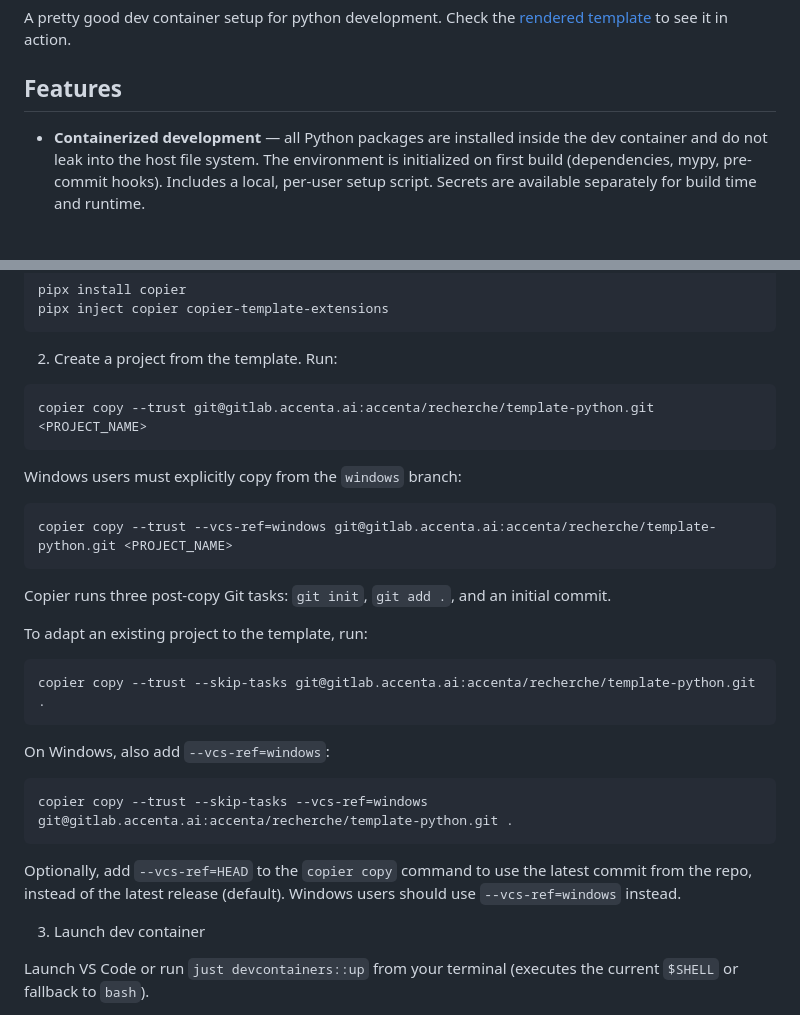
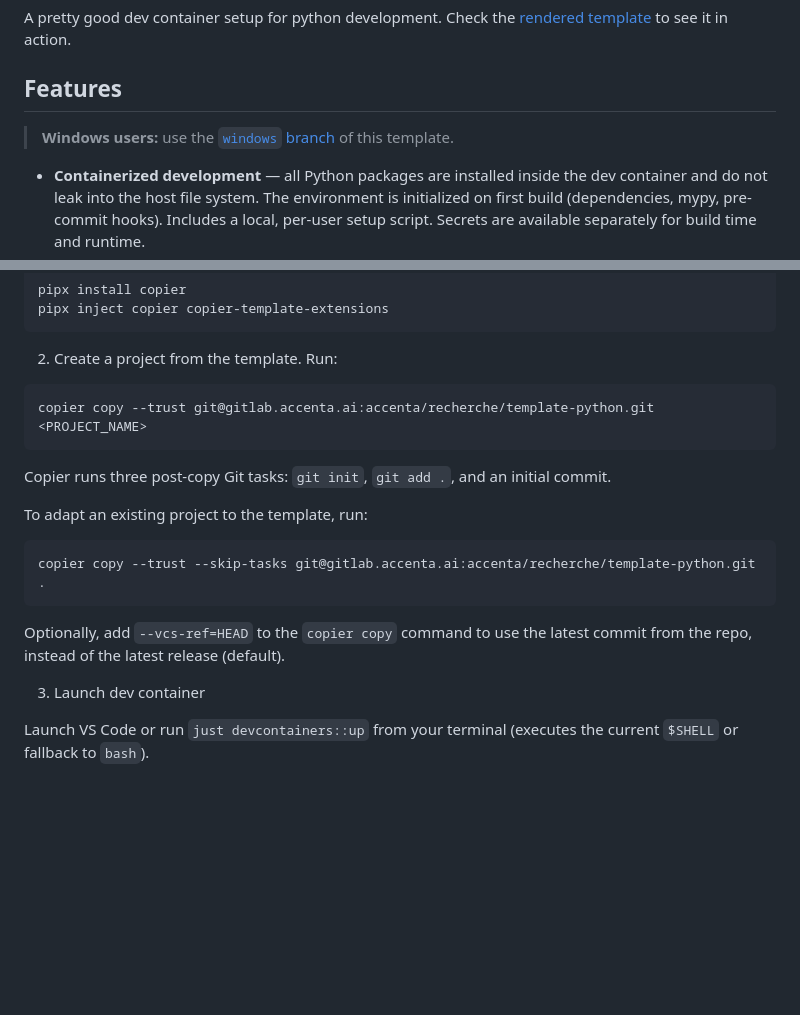
Before and after one commit to Sky-walker25/template-python, a Markdown page: README.md, 2 parts joined by grey strips. Rendered like a GitHub page; blank space fills up the shorter version.

Commit message:
docs(README): move windows instructions to windows branch

````diff
--- a/README.md
+++ b/README.md
@@ -3,6 +3,9 @@
 A pretty good dev container setup for python development. Check the [rendered template](https://git.zagouri.org/templates/python-demo) to see it in action.
 
 ## Features
+
+> **Windows users:** use the [`windows` branch](../../tree/windows) of this template.
+
 - **Containerized development** — all Python packages are installed inside the dev container and do not leak into the host file system. The environment is initialized on first build (dependencies, mypy, pre-commit hooks). Includes a local, per-user setup script. Secrets are available separately for build time and runtime.
 - **Code quality tools** — linter (`ruff`), formatter (`black`, `isort`), type checker (`mypy`), and Git hooks (`pre-commit`).
 - **PEP-compliant** — follows PEP 8 (style), PEP 621 (`pyproject.toml`), PEP 735 (dependency groups), PEP 751 (`pylock.toml`), and more.
@@ -36,12 +39,6 @@ pipx inject copier copier-template-extensions
 copier copy --trust git@gitlab.accenta.ai:accenta/recherche/template-python.git <PROJECT_NAME>
 ```
 
-Windows users must explicitly copy from the `windows` branch:
-
-```bash
-copier copy --trust --vcs-ref=windows git@gitlab.accenta.ai:accenta/recherche/template-python.git <PROJECT_NAME>
-```
-
 Copier runs three post-copy Git tasks: `git init`, `git add .`, and an initial
 commit.
 
@@ -51,15 +48,8 @@ To adapt an existing project to the template, run:
 copier copy --trust --skip-tasks git@gitlab.accenta.ai:accenta/recherche/template-python.git .
 ```
 
-On Windows, also add `--vcs-ref=windows`:
-
-```bash
-copier copy --trust --skip-tasks --vcs-ref=windows git@gitlab.accenta.ai:accenta/recherche/template-python.git .
-```
-
 Optionally, add `--vcs-ref=HEAD` to the `copier copy` command to use the latest
-commit from the repo, instead of the latest release (default). Windows users
-should use `--vcs-ref=windows` instead.
+commit from the repo, instead of the latest release (default).
 
 3. Launch dev container
 
````
